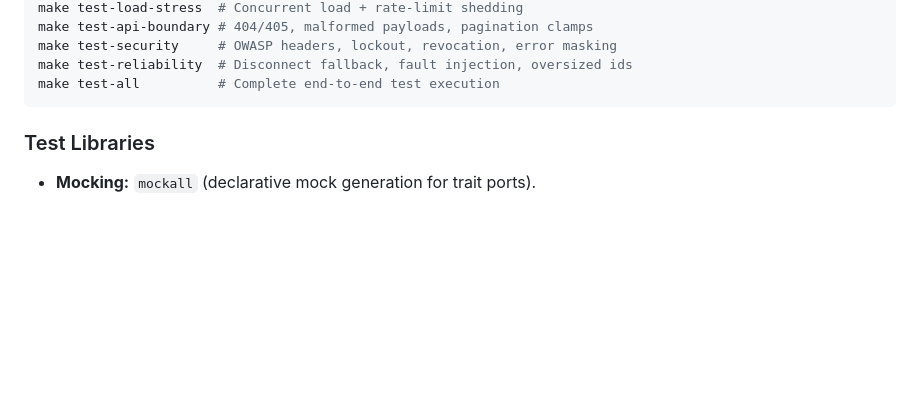
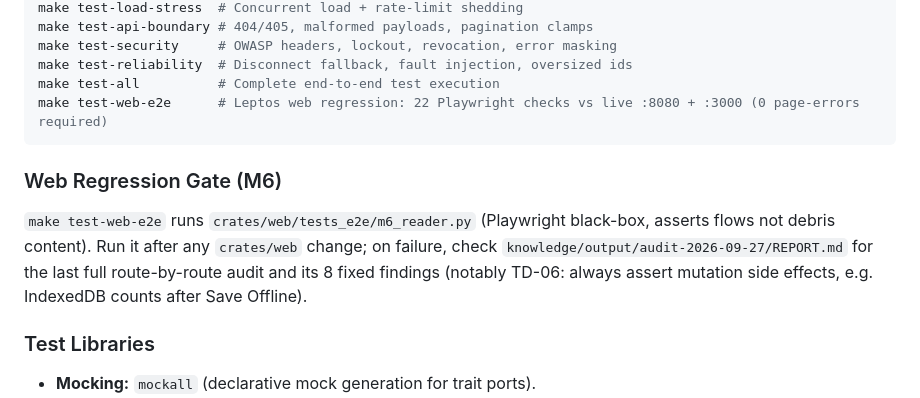
Before and after one commit to aprxty3/project-baca, a Markdown page: GUIDE.md, the part around the change. Rendered like a GitHub page; blank space fills up the shorter version.

````diff
--- a/GUIDE.md
+++ b/GUIDE.md
@@ -96,7 +96,11 @@ make test-api-boundary # 404/405, malformed payloads, pagination clamps
 make test-security     # OWASP headers, lockout, revocation, error masking
 make test-reliability  # Disconnect fallback, fault injection, oversized ids
 make test-all          # Complete end-to-end test execution
+make test-web-e2e      # Leptos web regression: 22 Playwright checks vs live :8080 + :3000 (0 page-errors required)
 ```
+
+### Web Regression Gate (M6)
+`make test-web-e2e` runs `crates/web/tests_e2e/m6_reader.py` (Playwright black-box, asserts flows not debris content). Run it after any `crates/web` change; on failure, check `knowledge/output/audit-2026-09-27/REPORT.md` for the last full route-by-route audit and its 8 fixed findings (notably TD-06: always assert mutation side effects, e.g. IndexedDB counts after Save Offline).
 
 ### Test Libraries
 * **Mocking:** `mockall` (declarative mock generation for trait ports).
````
Also changed, not shown: CHANGELOG.md (+5 -0 lines), README.md (+1 -1 lines).
